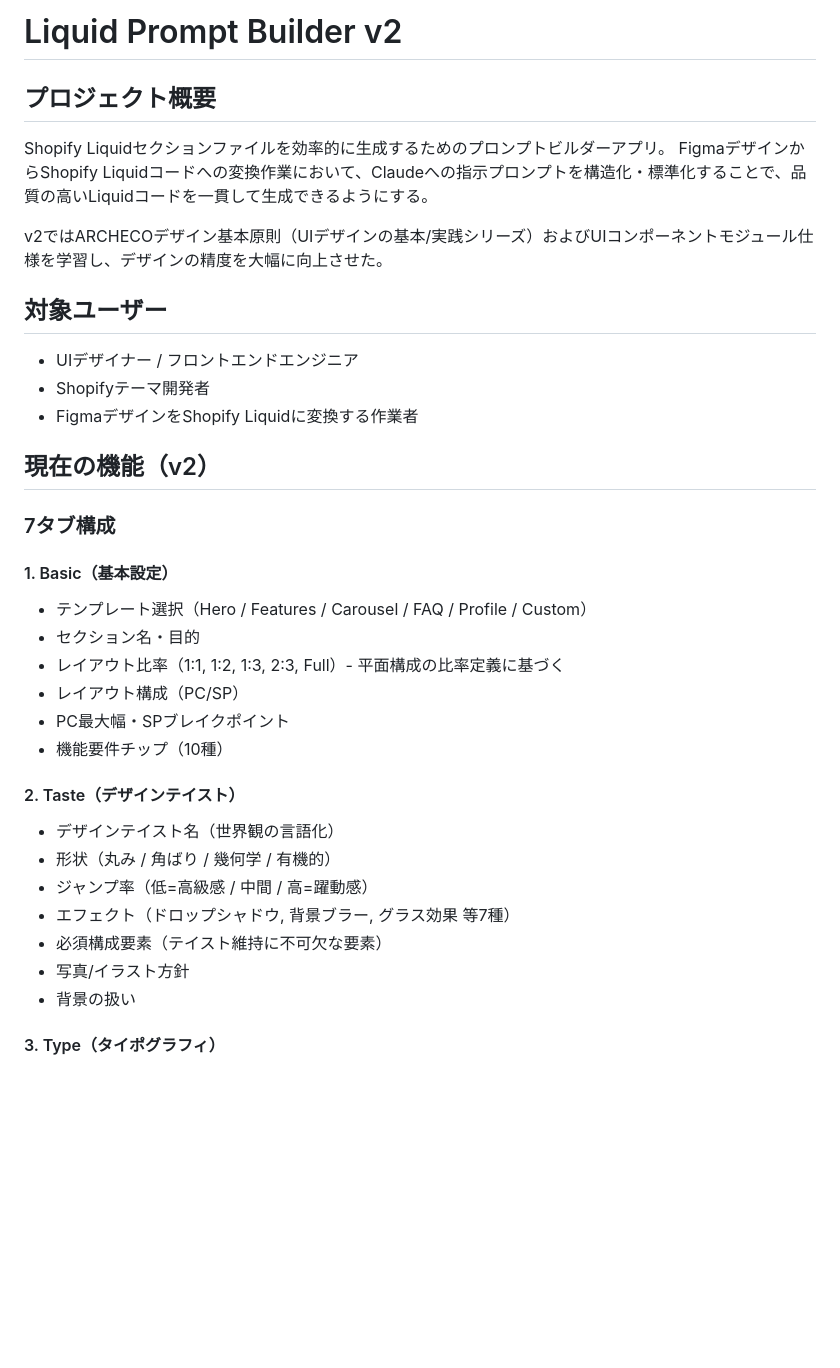
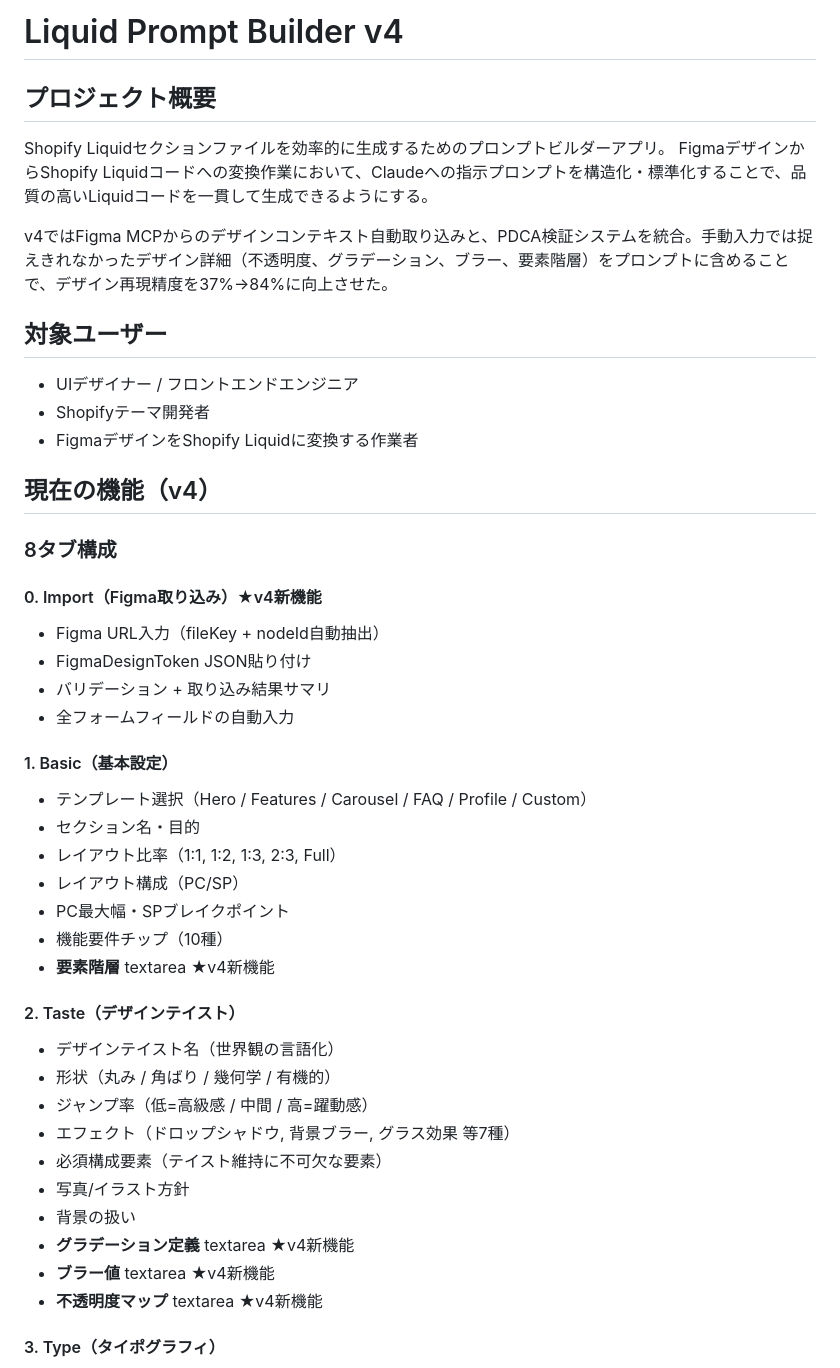
Before and after one commit to masamichimiyakawaarcheco01-art/fambox-liquid-prompt-builder, a Markdown page: CLAUDE.md, the part around one of its changes. Rendered like a GitHub page; blank space fills up the shorter version.

```diff
--- a/CLAUDE.md
+++ b/CLAUDE.md
@@ -1,11 +1,11 @@
-# Liquid Prompt Builder v2
+# Liquid Prompt Builder v4
 
 ## プロジェクト概要
 
 Shopify Liquidセクションファイルを効率的に生成するためのプロンプトビルダーアプリ。
 FigmaデザインからShopify Liquidコードへの変換作業において、Claudeへの指示プロンプトを構造化・標準化することで、品質の高いLiquidコードを一貫して生成できるようにする。
 
-v2ではARCHECOデザイン基本原則（UIデザインの基本/実践シリーズ）およびUIコンポーネントモジュール仕様を学習し、デザインの精度を大幅に向上させた。
+v4ではFigma MCPからのデザインコンテキスト自動取り込みと、PDCA検証システムを統合。手動入力では捉えきれなかったデザイン詳細（不透明度、グラデーション、ブラー、要素階層）をプロンプトに含めることで、デザイン再現精度を37%→84%に向上させた。
 
 ## 対象ユーザー
 
@@ -13,17 +13,24 @@ v2ではARCHECOデザイン基本原則（UIデザインの基本/実践シリ
 - Shopifyテーマ開発者
 - FigmaデザインをShopify Liquidに変換する作業者
 
-## 現在の機能（v2）
+## 現在の機能（v4）
 
-### 7タブ構成
+### 8タブ構成
+
+#### 0. Import（Figma取り込み）★v4新機能
+- Figma URL入力（fileKey + nodeId自動抽出）
+- FigmaDesignToken JSON貼り付け
+- バリデーション + 取り込み結果サマリ
+- 全フォームフィールドの自動入力
 
 #### 1. Basic（基本設定）
 - テンプレート選択（Hero / Features / Carousel / FAQ / Profile / Custom）
 - セクション名・目的
-- レイアウト比率（1:1, 1:2, 1:3, 2:3, Full）- 平面構成の比率定義に基づく
+- レイアウト比率（1:1, 1:2, 1:3, 2:3, Full）
 - レイアウト構成（PC/SP）
 - PC最大幅・SPブレイクポイント
 - 機能要件チップ（10種）
+- **要素階層** textarea ★v4新機能
 
 #### 2. Taste（デザインテイスト）
 - デザインテイスト名（世界観の言語化）
@@ -33,6 +40,9 @@ v2ではARCHECOデザイン基本原則（UIデザインの基本/実践シリ
 - 必須構成要素（テイスト維持に不可欠な要素）
 - 写真/イラスト方針
 - 背景の扱い
+- **グラデーション定義** textarea ★v4新機能
+- **ブラー値** textarea ★v4新機能
+- **不透明度マップ** textarea ★v4新機能
 
 #### 3. Type（タイポグラフィ）
 - フォントファミリ（日本語5種 / 英語5種）
```
Also changed, not shown: other parts of CLAUDE.md (+84 -20 lines).
